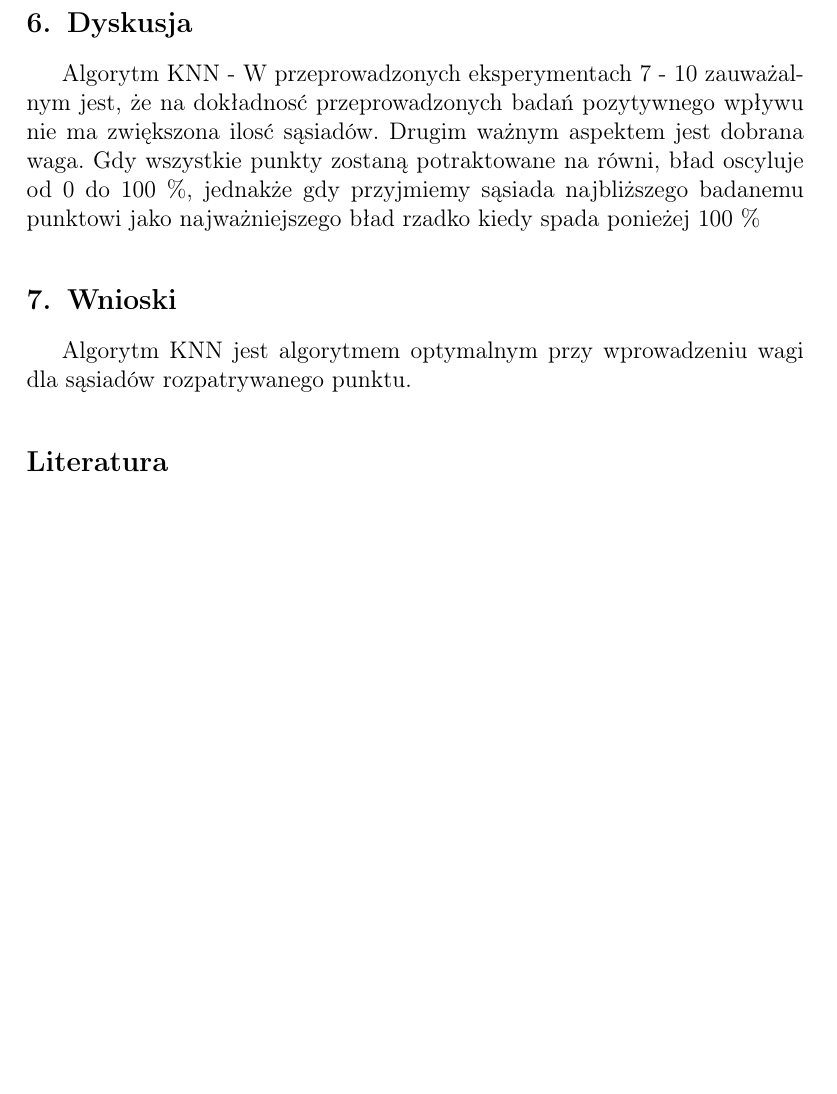
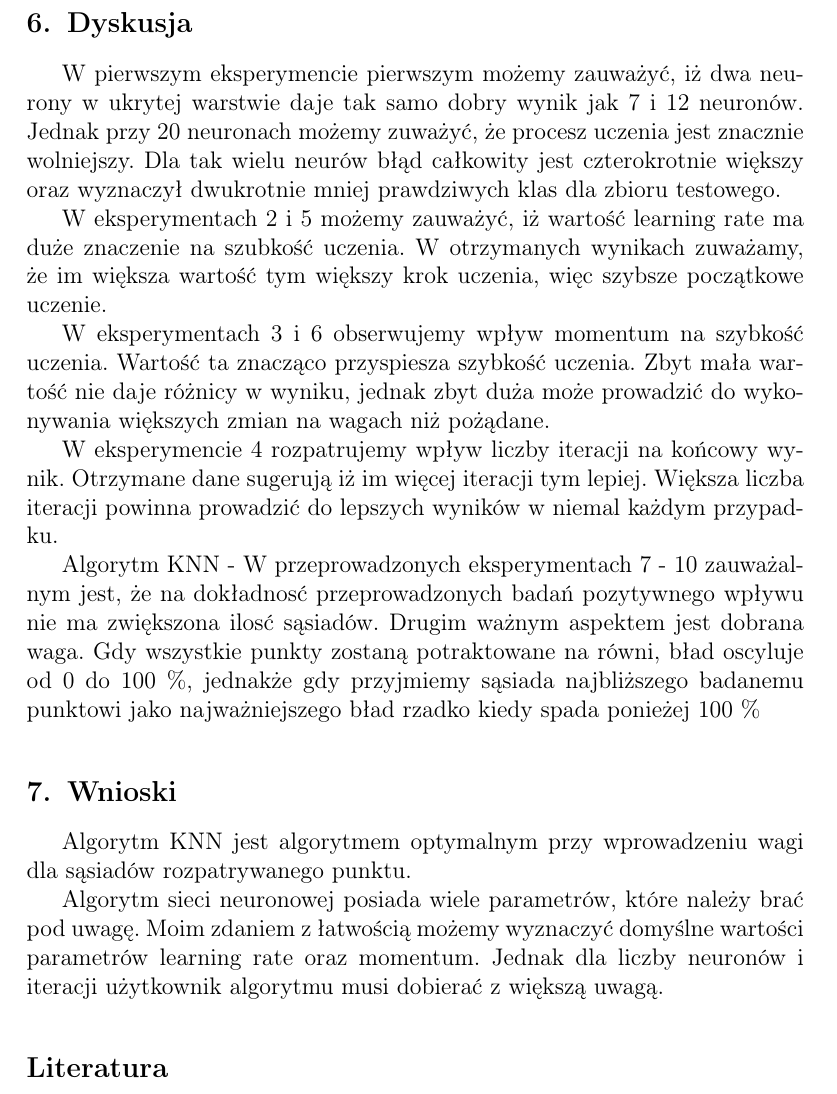
Before and after one commit to sopeal/NeuralNetwork, a LaTeX document (sprawozdanie/zad2_sprawko.tex): part of page 12 of 12, cut so that both start at the same text, the shorter picture padded with empty space. Compiled offline with pdfLaTeX.

Commit message:
Dodałem treść do dyskusji i wniosków dla pierwszych 6 eksperymentów.

```diff
--- a/sprawozdanie/zad2_sprawko.tex
+++ b/sprawozdanie/zad2_sprawko.tex
@@ -580,9 +580,24 @@ Eksperymenty 7 - 10 zostały przeprowadzone dla klasyfikatora KNearestNeighbours
 
 
 \section{Dyskusja}
+W pierwszym eksperymencie pierwszym możemy zauważyć, iż dwa neurony w ukrytej warstwie daje tak samo dobry wynik jak 7 i 12 neuronów. Jednak przy 20 neuronach możemy zuważyć, że procesz uczenia jest znacznie wolniejszy. Dla tak wielu neurów błąd całkowity jest czterokrotnie większy oraz wyznaczył dwukrotnie mniej prawdziwych klas dla zbioru testowego.
+
+
+W eksperymentach 2 i 5 możemy zauważyć, iż wartość learning rate ma duże znaczenie na szubkość uczenia. W otrzymanych wynikach zuważamy, że im większa wartość tym większy krok uczenia, więc szybsze początkowe uczenie.
+
+
+W eksperymentach 3 i 6 obserwujemy wpływ momentum na szybkość uczenia. Wartość ta znacząco przyspiesza szybkość uczenia. Zbyt mała wartość nie daje różnicy w wyniku, jednak zbyt duża może prowadzić do wykonywania większych zmian na wagach niż pożądane.
+
+
+W eksperymencie 4 rozpatrujemy wpływ liczby iteracji na końcowy wynik. Otrzymane dane sugerują iż im więcej iteracji tym lepiej. Większa liczba iteracji powinna prowadzić do lepszych wyników w niemal każdym przypadku.
+
+
 Algorytm KNN - W przeprowadzonych eksperymentach 7 - 10 zauważalnym jest, że na dokładnosć przeprowadzonych badań pozytywnego wpływu nie ma zwiększona ilosć sąsiadów. Drugim ważnym aspektem jest dobrana waga. Gdy wszystkie punkty zostaną potraktowane na równi, bład oscyluje od 0 do 100 \%, jednakże gdy przyjmiemy sąsiada najbliższego badanemu punktowi jako najważniejszego bład rzadko kiedy spada ponieżej 100 \%
 \section{Wnioski}
 Algorytm KNN jest algorytmem optymalnym przy wprowadzeniu wagi dla sąsiadów rozpatrywanego punktu.
+
+
+Algorytm sieci neuronowej posiada wiele parametrów, które należy brać pod uwagę. Moim zdaniem z łatwością możemy wyznaczyć domyślne wartości parametrów learning rate oraz momentum. Jednak dla liczby neuronów i iteracji użytkownik algorytmu musi dobierać z większą uwagą.
 
 \begin{thebibliography}{0}
 \bibitem{irisdataset}https://archive.ics.uci.edu/ml/datasets/iris
```
